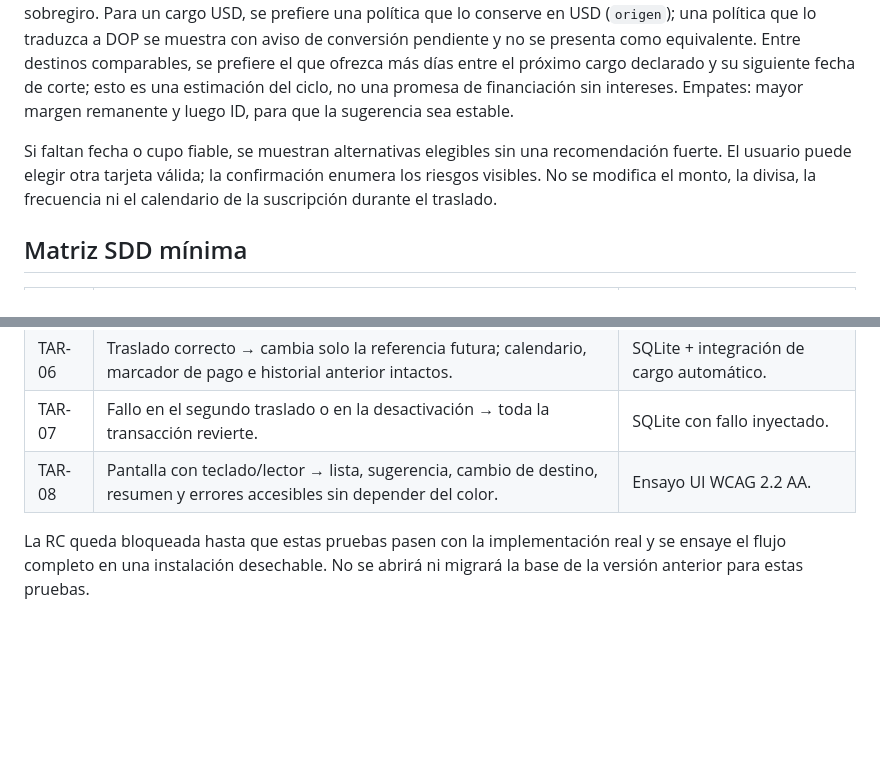
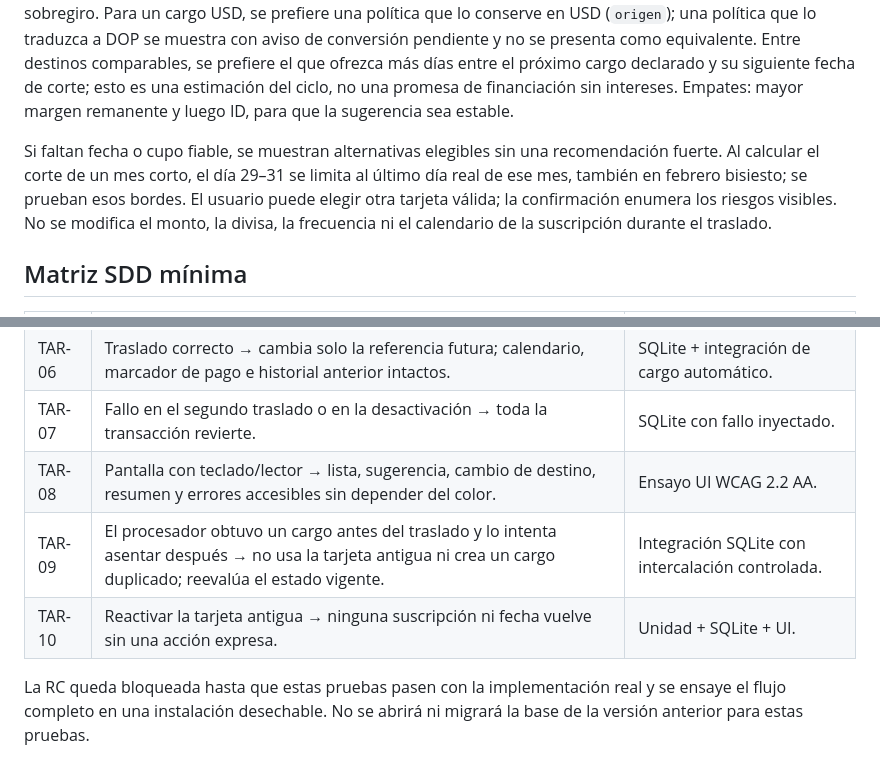
Before and after one commit to dimartz-tech/MiChelitos, a Markdown page: docs/SPEC_CIERRE_TARJETA_Y_SUSCRIPCIONES.md, 2 parts joined by grey strips. GitHub-like rendering; blank space fills up the shorter version.

```diff
--- a/docs/SPEC_CIERRE_TARJETA_Y_SUSCRIPCIONES.md
+++ b/docs/SPEC_CIERRE_TARJETA_Y_SUSCRIPCIONES.md
@@ -14,7 +31,7 @@ Estado: criterio aprobado para planificar la RC; **pendiente de implementación
 
 Primero se descartan la tarjeta de origen, las inactivas y las que no tengan cupo operativo en la divisa del cargo. La comparación de importes usa centavos exactos por divisa, nunca un total DOP+USD ni una tasa supuesta. La proyección resta **todas** las suscripciones que el usuario haya asignado a cada destino, para no recomendar varias por separado sobre el mismo cupo. Se prefiere una tarjeta con margen positivo sin depender del sobregiro. Para un cargo USD, se prefiere una política que lo conserve en USD (`origen`); una política que lo traduzca a DOP se muestra con aviso de conversión pendiente y no se presenta como equivalente. Entre destinos comparables, se prefiere el que ofrezca más días entre el próximo cargo declarado y su siguiente fecha de corte; esto es una estimación del ciclo, no una promesa de financiación sin intereses. Empates: mayor margen remanente y luego ID, para que la sugerencia sea estable.
 
-Si faltan fecha o cupo fiable, se muestran alternativas elegibles sin una recomendación fuerte. El usuario puede elegir otra tarjeta válida; la confirmación enumera los riesgos visibles. No se modifica el monto, la divisa, la frecuencia ni el calendario de la suscripción durante el traslado.
+Si faltan fecha o cupo fiable, se muestran alternativas elegibles sin una recomendación fuerte. Al calcular el corte de un mes corto, el día 29–31 se limita al último día real de ese mes, también en febrero bisiesto; se prueban esos bordes. El usuario puede elegir otra tarjeta válida; la confirmación enumera los riesgos visibles. No se modifica el monto, la divisa, la frecuencia ni el calendario de la suscripción durante el traslado.
 
 ## Matriz SDD mínima
 
@@ -28,5 +45,7 @@ Si faltan fecha o cupo fiable, se muestran alternativas elegibles sin una recome
 | TAR-06 | Traslado correcto → cambia solo la referencia futura; calendario, marcador de pago e historial anterior intactos. | SQLite + integración de cargo automático. |
 | TAR-07 | Fallo en el segundo traslado o en la desactivación → toda la transacción revierte. | SQLite con fallo inyectado. |
 | TAR-08 | Pantalla con teclado/lector → lista, sugerencia, cambio de destino, resumen y errores accesibles sin depender del color. | Ensayo UI WCAG 2.2 AA. |
+| TAR-09 | El procesador obtuvo un cargo antes del traslado y lo intenta asentar después → no usa la tarjeta antigua ni crea un cargo duplicado; reevalúa el estado vigente. | Integración SQLite con intercalación controlada. |
+| TAR-10 | Reactivar la tarjeta antigua → ninguna suscripción ni fecha vuelve sin una acción expresa. | Unidad + SQLite + UI. |
 
 La RC queda bloqueada hasta que estas pruebas pasen con la implementación real y se ensaye el flujo completo en una instalación desechable. No se abrirá ni migrará la base de la versión anterior para estas pruebas.
```
Also changed, not shown: other parts of docs/SPEC_CIERRE_TARJETA_Y_SUSCRIPCIONES.md (+19 -2 lines), docs/PLAN_FUSION_SDD_RC.md (+1 -1 lines).
